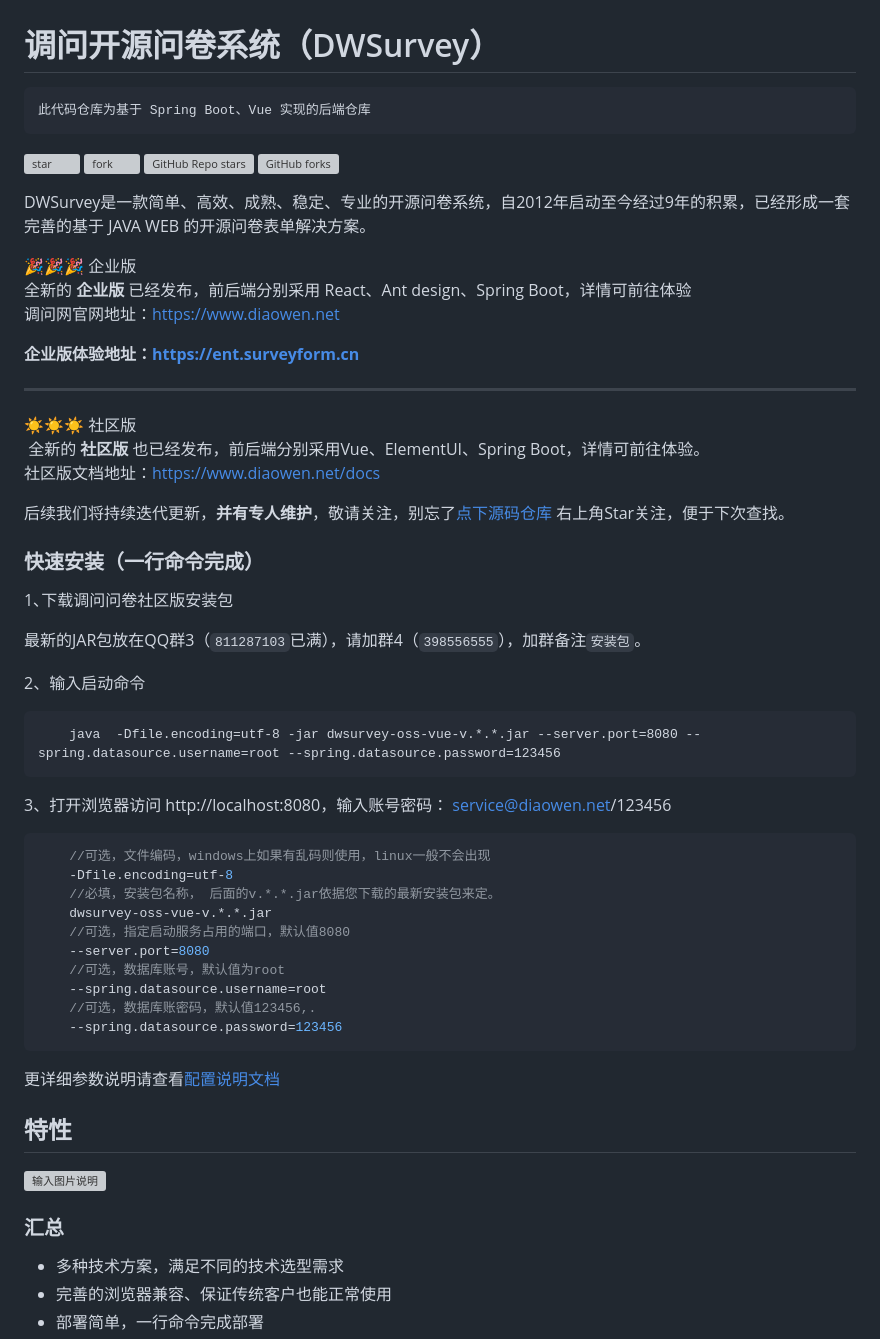
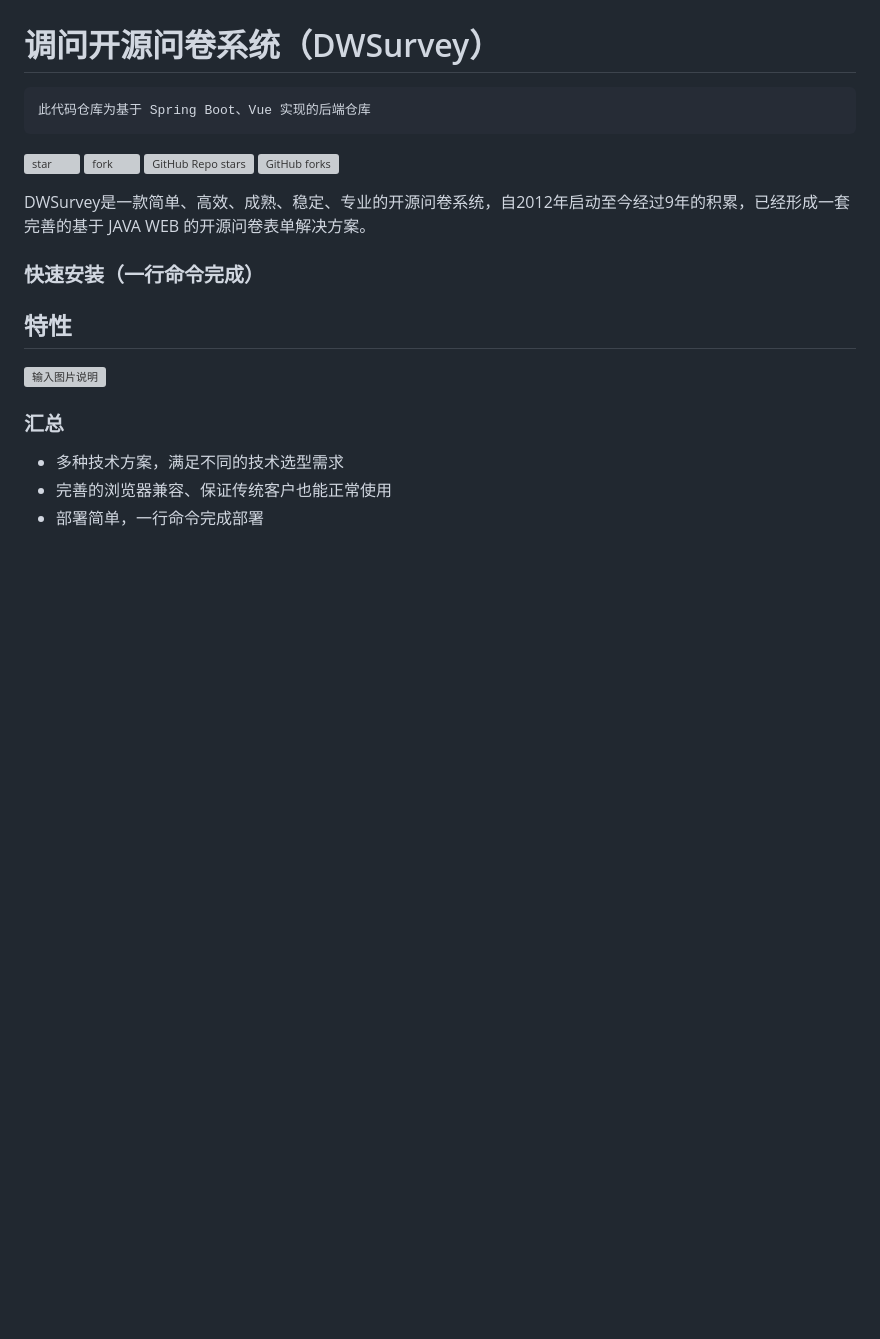
Before and after one commit to wzunjh/Questionnaire-platform, a Markdown page: README.md, the part around the change. Drawn GitHub-style; blank space fills up the shorter version; grey boxes are pictures that could not be loaded.

Commit message:
update README.md.
Signed-off-by: 家辉酱 <wzunjh@qq.com>

````diff
--- a/README.md
+++ b/README.md
@@ -9,55 +9,7 @@
 
 DWSurvey是一款简单、高效、成熟、稳定、专业的开源问卷系统，自2012年启动至今经过9年的积累，已经形成一套完善的基于 JAVA WEB 的开源问卷表单解决方案。
 
-<div style="padding: 10px;border-left:solid 6px #278bee;background: #f3f5f7;font-size: 16px;color: #2c3e50;">
-<div style="font-weight: 600;padding: 10px;"> 🎉🎉🎉  企业版 </div>
-<div>
-全新的 <strong>企业版</strong> 已经发布，前后端分别采用 React、Ant design、Spring Boot，详情可前往体验
-<p>调问网官网地址：<a href="https://www.diaowen.net">https://www.diaowen.net</a></p>
-<p><strong>企业版体验地址：<a href="https://ent.surveyform.cn">https://ent.surveyform.cn</a></strong></p>
-</div>
-</div>
-<hr/>
-<div style="padding: 10px;border-left:solid 6px #42b983;background: #f3f5f7;font-size: 16px;color: #2c3e50;">
-<div style="font-weight: 600;padding: 10px;"> ☀️☀️☀️  社区版 </div>
-<div>
-️ 全新的 <strong>社区版</strong> 也已经发布，前后端分别采用Vue、ElementUI、Spring Boot，详情可前往体验。
-<p>社区版文档地址：<a href="https://www.diaowen.net/docs">https://www.diaowen.net/docs</a></p>
-
-[comment]: <> (<p>社区版体验地址：<a href="https://oss.surveyform.cn">https://oss.surveyform.cn</a></p>)
-</div>
-</div>
-
-<p style="color: #333;">后续我们将持续迭代更新，<strong>并有专人维护</strong>，敬请关注，别忘了<a href="https://gitee.com/wkeyuan/DWSurvey">点下源码仓库</a> 右上角Star关注，便于下次查找。</p>
-
 ### 快速安装（一行命令完成）
-
-1､下载调问问卷社区版安装包
-
-最新的JAR包放在QQ群3（`811287103`已满），请加群4（`398556555`），加群备注`安装包`。
-
-2、输入启动命令
-
-``` cmd
-    java  -Dfile.encoding=utf-8 -jar dwsurvey-oss-vue-v.*.*.jar --server.port=8080 --spring.datasource.username=root --spring.datasource.password=123456
-```
-3、打开浏览器访问 http://localhost:8080，输入账号密码： service@diaowen.net/123456
-
-
-``` js
-    //可选，文件编码，windows上如果有乱码则使用，linux一般不会出现
-    -Dfile.encoding=utf-8
-    //必填，安装包名称， 后面的v.*.*.jar依据您下载的最新安装包来定。
-    dwsurvey-oss-vue-v.*.*.jar
-    //可选，指定启动服务占用的端口，默认值8080
-    --server.port=8080
-    //可选，数据库账号，默认值为root
-    --spring.datasource.username=root
-    //可选，数据库账密码，默认值123456,.
-    --spring.datasource.password=123456
-```
-
-更详细参数说明请查看[配置说明文档](http://www.diaowen.net/docs/)
 
 ## 特性
 
````
